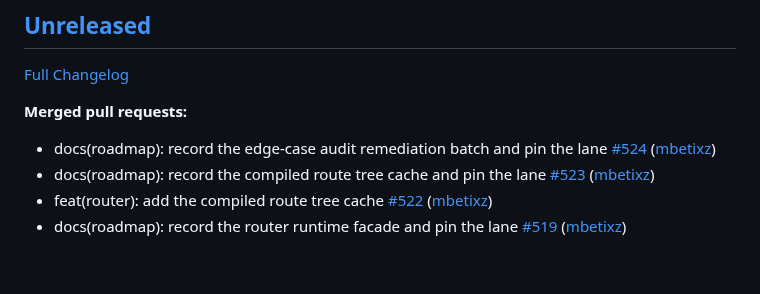
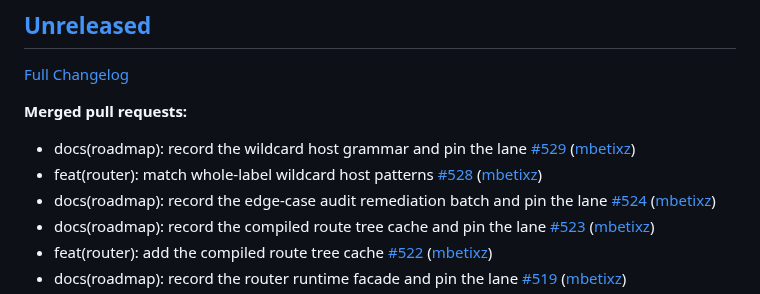
Before and after one commit to Zeflous/zeflous, a Markdown page: docs/api/changelog-official.md, the part around the change. Drawn GitHub-style; blank space fills up the shorter version.

Commit message:
chore(changelog-official): regenerate official changelog

```diff
--- a/docs/api/changelog-official.md
+++ b/docs/api/changelog-official.md
@@ -6,6 +6,8 @@
 
 **Merged pull requests:**
 
+- docs\(roadmap\): record the wildcard host grammar and pin the lane [\#529](https://github.com/Zeflous/zeflous/pull/529) ([mbetixz](https://github.com/mbetixz))
+- feat\(router\): match whole-label wildcard host patterns [\#528](https://github.com/Zeflous/zeflous/pull/528) ([mbetixz](https://github.com/mbetixz))
 - docs\(roadmap\): record the edge-case audit remediation batch and pin the lane [\#524](https://github.com/Zeflous/zeflous/pull/524) ([mbetixz](https://github.com/mbetixz))
 - docs\(roadmap\): record the compiled route tree cache and pin the lane [\#523](https://github.com/Zeflous/zeflous/pull/523) ([mbetixz](https://github.com/mbetixz))
 - feat\(router\): add the compiled route tree cache [\#522](https://github.com/Zeflous/zeflous/pull/522) ([mbetixz](https://github.com/mbetixz))
```
